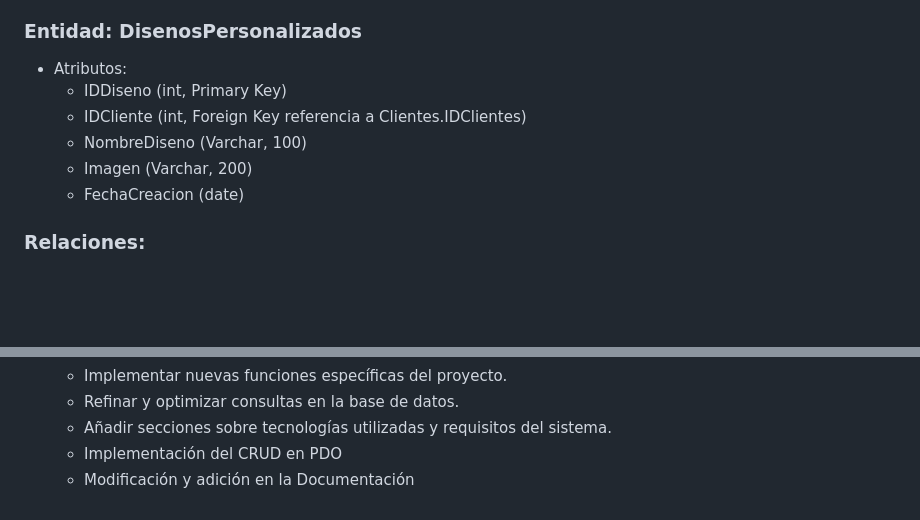
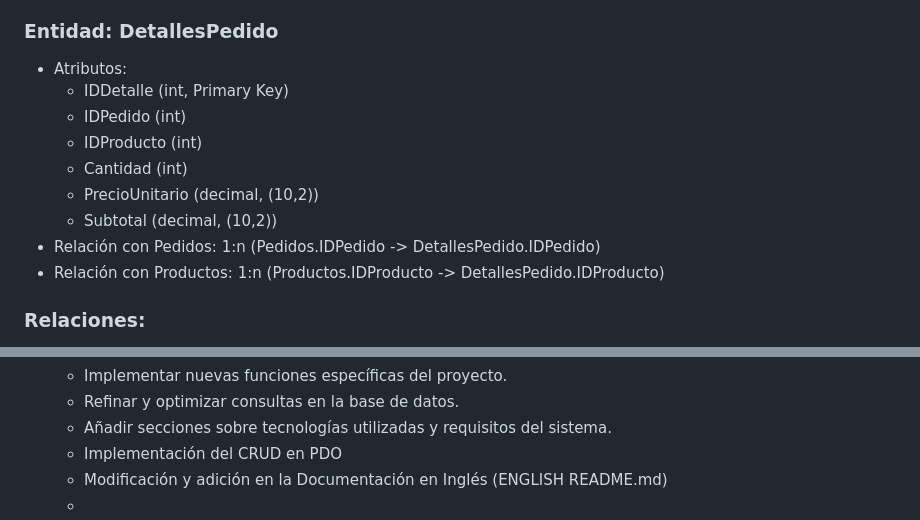
Before and after one commit to Ithaisa/CusTem, a Markdown page: README.md, 2 parts joined by grey strips. GitHub-like rendering; blank space fills up the shorter version.

Commit message:
Update README.md
Sustitución de Diseño Personalizado por DetallesPedido

### Entidad: DetallesPedido
- Atributos:
  - IDDetalle (int, Primary Key)
  - IDPedido (int)
  - IDProducto (int)
  - Cantidad (int)
  - PrecioUnitario (decimal, (10,2))
  - Subtotal (decimal, (10,2))
- Relación con Pedidos: 1:n (Pedidos.IDPedido -> DetallesPedido.IDPedido)
- Relación con Productos: 1:n (Productos.IDProducto -> DetallesPedido.IDProducto)

```diff
--- a/README.md
+++ b/README.md
@@ -79,13 +79,16 @@ El usuario sin registrar no dispone de ninguna acción la cual no esté implemen
   - Categoría (Varchar, 50)
   - Imagen (Varchar, 200)
 
-### Entidad: DisenosPersonalizados
+### Entidad: DetallesPedido
 - Atributos:
-  - IDDiseno (int, Primary Key)
-  - IDCliente (int, Foreign Key referencia a Clientes.IDClientes)
-  - NombreDiseno (Varchar, 100)
-  - Imagen (Varchar, 200)
-  - FechaCreacion (date)
+  - IDDetalle (int, Primary Key)
+  - IDPedido (int)
+  - IDProducto (int)
+  - Cantidad (int)
+  - PrecioUnitario (decimal, (10,2))
+  - Subtotal (decimal, (10,2))
+- Relación con Pedidos: 1:n (Pedidos.IDPedido -> DetallesPedido.IDPedido)
+- Relación con Productos: 1:n (Productos.IDProducto -> DetallesPedido.IDProducto)
 
 ### Relaciones:
 - Administradores (1:1) Usuario
@@ -167,4 +170,5 @@ INSERT INTO Produtos (IDProducto,Nombre,Descripcion,Precio,Categoria,Imagen) VAL
   - Refinar y optimizar consultas en la base de datos.
   - Añadir secciones sobre tecnologías utilizadas y requisitos del sistema.
   - Implementación del CRUD en PDO
-  - Modificación y adición en la Documentación
+  - Modificación y adición en la Documentación en Inglés (ENGLISH README.md)
+  -
```
